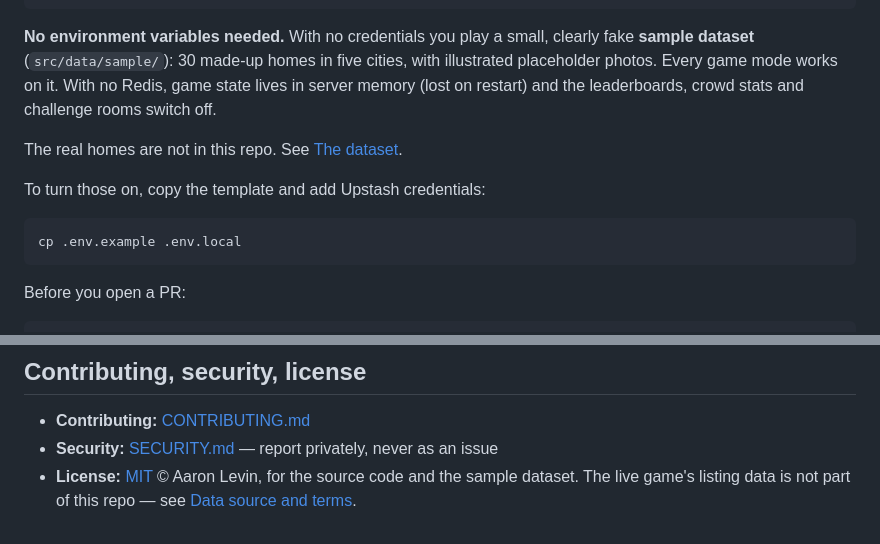
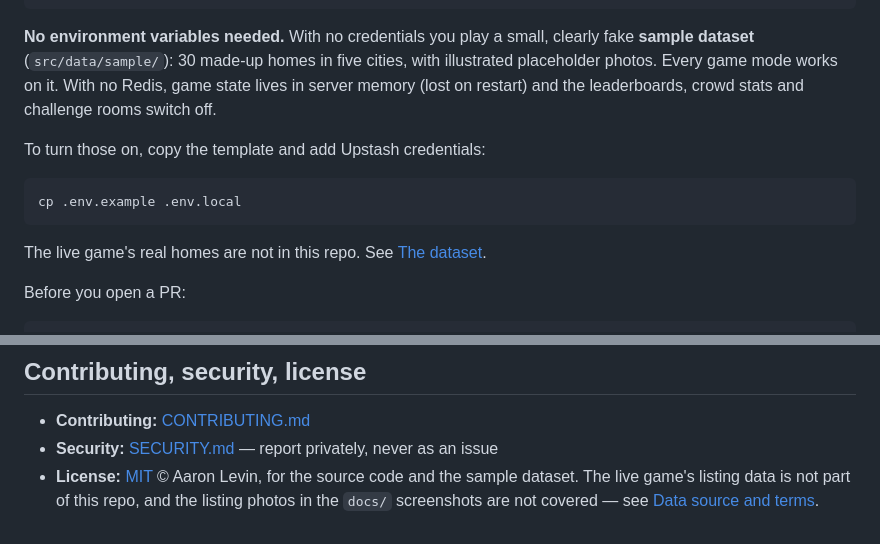
Before and after one commit to awlevin/dillow, a Markdown page: README.md, 2 parts joined by grey strips. GitHub-like rendering.

````diff
--- a/README.md
+++ b/README.md
@@ -76,13 +73,14 @@ cities, with illustrated placeholder photos. Every game mode works on it. With
 no Redis, game state lives in server memory (lost on restart) and the
 leaderboards, crowd stats and challenge rooms switch off.
 
-The real homes are not in this repo. See [The dataset](#the-dataset).
-
 To turn those on, copy the template and add Upstash credentials:
 
 ```bash
 cp .env.example .env.local
 ```
+
+The live game's real homes are not in this repo. See
+[The dataset](#the-dataset).
 
 Before you open a PR:
 
@@ -387,5 +397,6 @@ private store and bakes it in, so a data change ships with the next deploy.
 - **Contributing:** [CONTRIBUTING.md](CONTRIBUTING.md)
 - **Security:** [SECURITY.md](SECURITY.md) — report privately, never as an issue
 - **License:** [MIT](LICENSE) © Aaron Levin, for the source code and the
-  sample dataset. The live game's listing data is not part of this repo — see
+  sample dataset. The live game's listing data is not part of this repo, and
+  the listing photos in the `docs/` screenshots are not covered — see
   [Data source and terms](#data-source-and-terms).
````
Also changed, not shown: other parts of README.md (+18 -9 lines), docs/banner.png, docs/screenshots.png, docs/social-preview.png, 5 other files.
